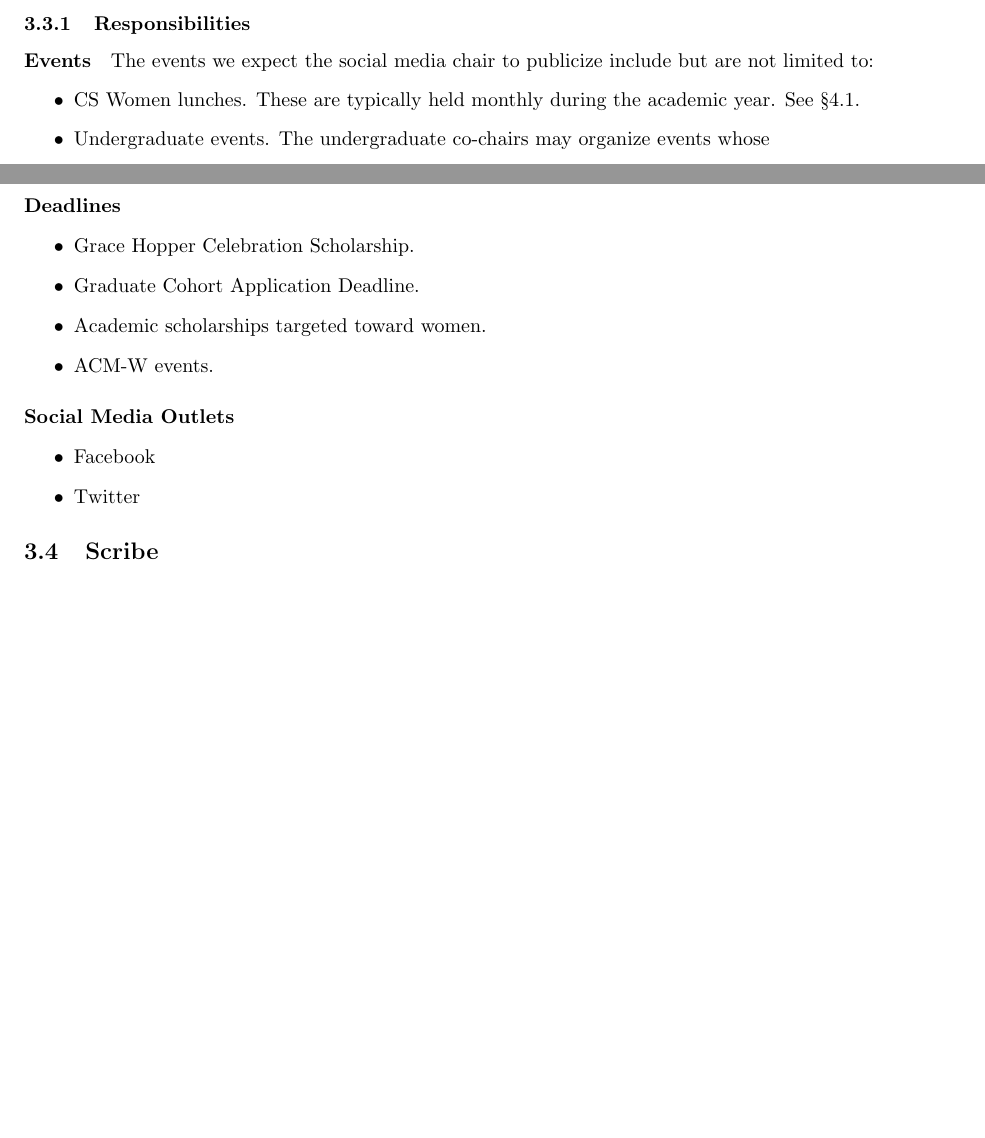
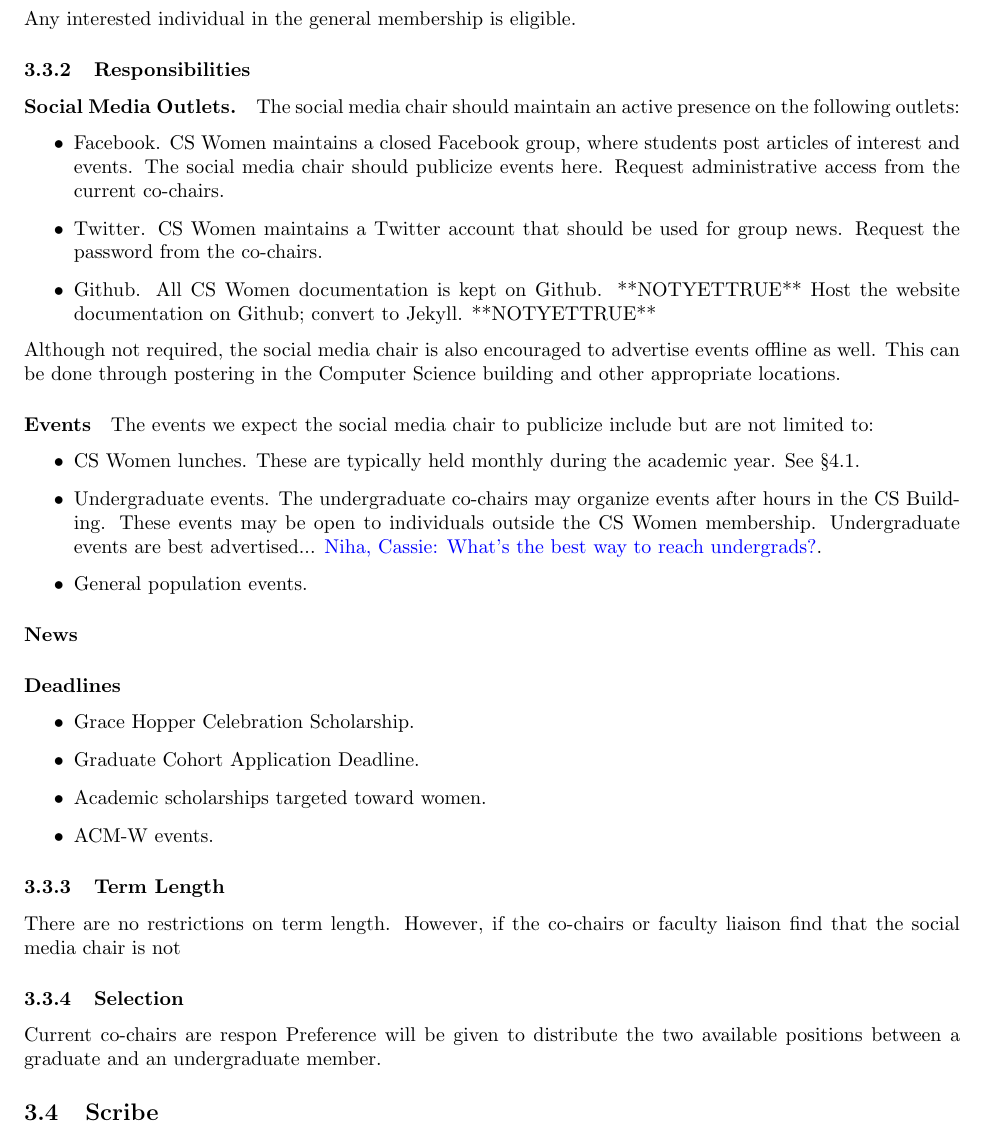
Before and after one commit to CSWomenUMass/gso, a LaTeX document (constitution/main.tex, which reads constitution/positions/socialmedia.tex): two parts of pages 2 and 3 of 3 before the commit and part of page 4 of 5 after it, the two joined at a grey line, cut at the place of the change, the shorter picture padded with empty space. Compiled offline with pdfLaTeX.

Commit message:
more stuff

```diff
--- a/constitution/main.tex
+++ b/constitution/main.tex
@@ -1,3 +1,4 @@
 \documentclass{article}
 \usepackage{fullpage}
+\usepackage{color}
 \begin{document}
--- a/constitution/positions/socialmedia.tex
+++ b/constitution/positions/socialmedia.tex
@@ -1,15 +1,27 @@
 \subsection{Social Media Chair}
 \label{sec:socialmedia}
-
 The role of the social media chair is to publicize events and news related to CS Women.
 
+\subsubsection{Eligibility}
+\label{sec:socialmedia_eligibility}
+Any interested individual in the general membership is eligible.
+
 \subsubsection{Responsibilities}
+\label{sec:socialmedia_responsibilities}
+\paragraph{Social Media Outlets.} The social media chair should maintain an active presence on the following outlets:
+\begin{itemize}
+	\item Facebook. CS Women maintains a closed Facebook group, where students post articles of interest and events. The social media chair should publicize events here. Request administrative access from the current co-chairs.
+	\item Twitter. CS Women maintains a Twitter account that should be used for group news. Request the password from the co-chairs.
+	\item Github. All CS Women documentation is kept on Github. **NOTYETTRUE** Host the website documentation on Github; convert to Jekyll. **\/NOTYETTRUE**
+\end{itemize}
+Although not required, the social media chair is also encouraged to advertise events offline as well. This can be done through postering in the Computer Science building and other appropriate locations.
 
-
+\label{sec:socialmedia_eligibility}
 \paragraph{Events} The events we expect the social media chair to publicize include but are not limited to:
 \begin{itemize}
 	\item CS Women lunches. These are typically held monthly during the academic year. See \S\ref{sec:lunches}.
-	\item Undergraduate events. The undergraduate co-chairs may organize events whose
+	\item Undergraduate events. The undergraduate co-chairs may organize events after hours in the CS Building. These events may be open to individuals outside the CS Women membership. Undergraduate events are best advertised... \TODO{Niha, Cassie: What's the best way to reach undergrads?}.
+	\item General population events.
 \end{itemize}
 
 \paragraph{News}
@@ -22,8 +34,12 @@ The role of the social media chair is to publicize events and news related to CS
 	\item ACM-W events.
 \end{itemize}
 
-\paragraph{Social Media Outlets}
-\begin{itemize}
-	\item Facebook
-	\item Twitter
-\end{itemize}
+
+\subsubsection{Term Length}
+\label{sec:socialmedia_termlength}
+There are no restrictions on term length. However, if the co-chairs or faculty liaison find that the social media chair is not
+
+\subsubsection{Selection}
+\label{sec:socialmedia_selection}
+Current co-chairs are respon
+Preference will be given to distribute the two available positions between a graduate and an undergraduate member.
```
Also changed, not shown: constitution/membership.tex (+1 -1 lines), constitution/mission.tex (+1 -0 lines), constitution/positions/cochairs.tex (+8 -3 lines), constitution/positions/treasurer.tex (+27 -0 lines), constitution/positions_overview.tex (+2 -1 lines), constitution/main.pdf, constitution/main.tex (2 more changed lines).
